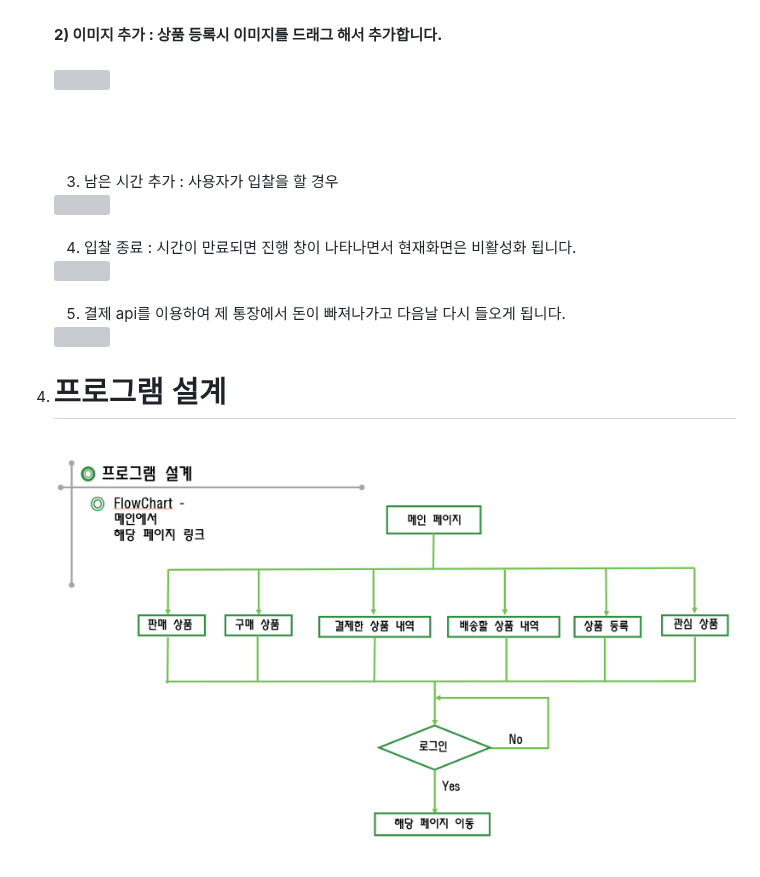
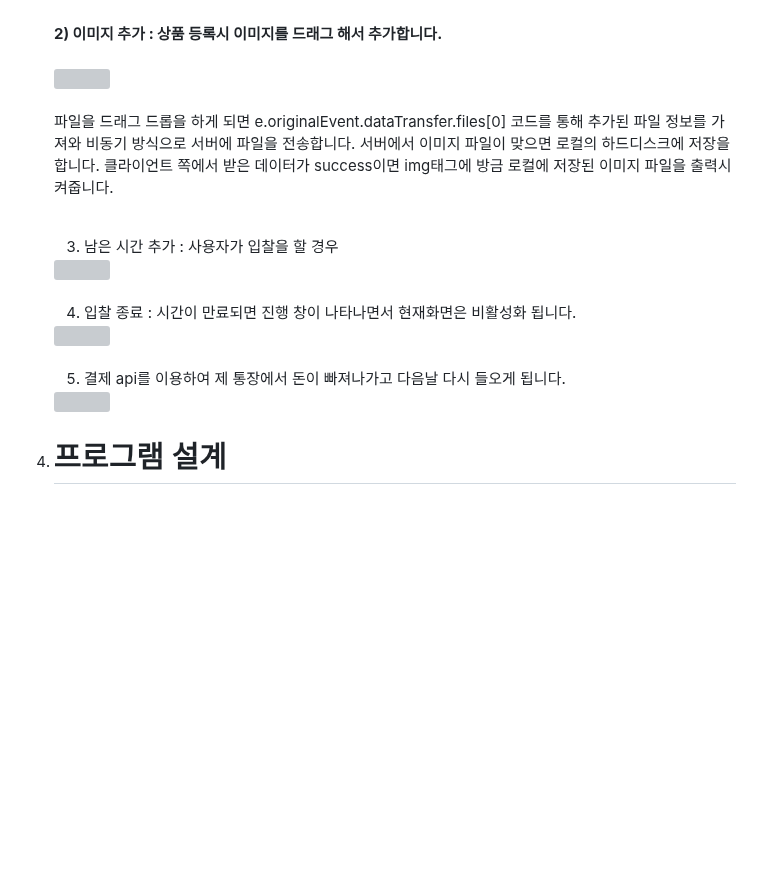
Before and after one commit to khj20231204/AuctionJavaTeamProject, a Markdown page: README.md, the part around the change. GitHub-like rendering; blank space fills up the shorter version; grey boxes are pictures that could not be loaded.

```diff
--- a/README.md
+++ b/README.md
@@ -39,7 +39,9 @@
    <br>
    <img src="image_up.gif" style="border:3px solid black;border-radius:9px;width:350px">
    <br>
-
+   파일을 드래그 드롭을 하게 되면 e.originalEvent.dataTransfer.files[0] 코드를 통해 추가된 파일 정보를 가져와 비동기 방식으로 서버에 파일을 전송합니다.
+   서버에서 이미지 파일이 맞으면 로컬의 하드디스크에 저장을 합니다. 클라이언트 쪽에서 받은 데이터가 success이면 img태그에 방금 로컬에 저장된 이미지 파일을
+   출력시켜줍니다.
    <br>
    <br>
 
@@ -61,4 +63,3 @@
 
 1. # 프로그램 설계
    <br>
-   <img src="program_draft.png" style="border:3px solid black;border-radius:9px;width:100%">
```
